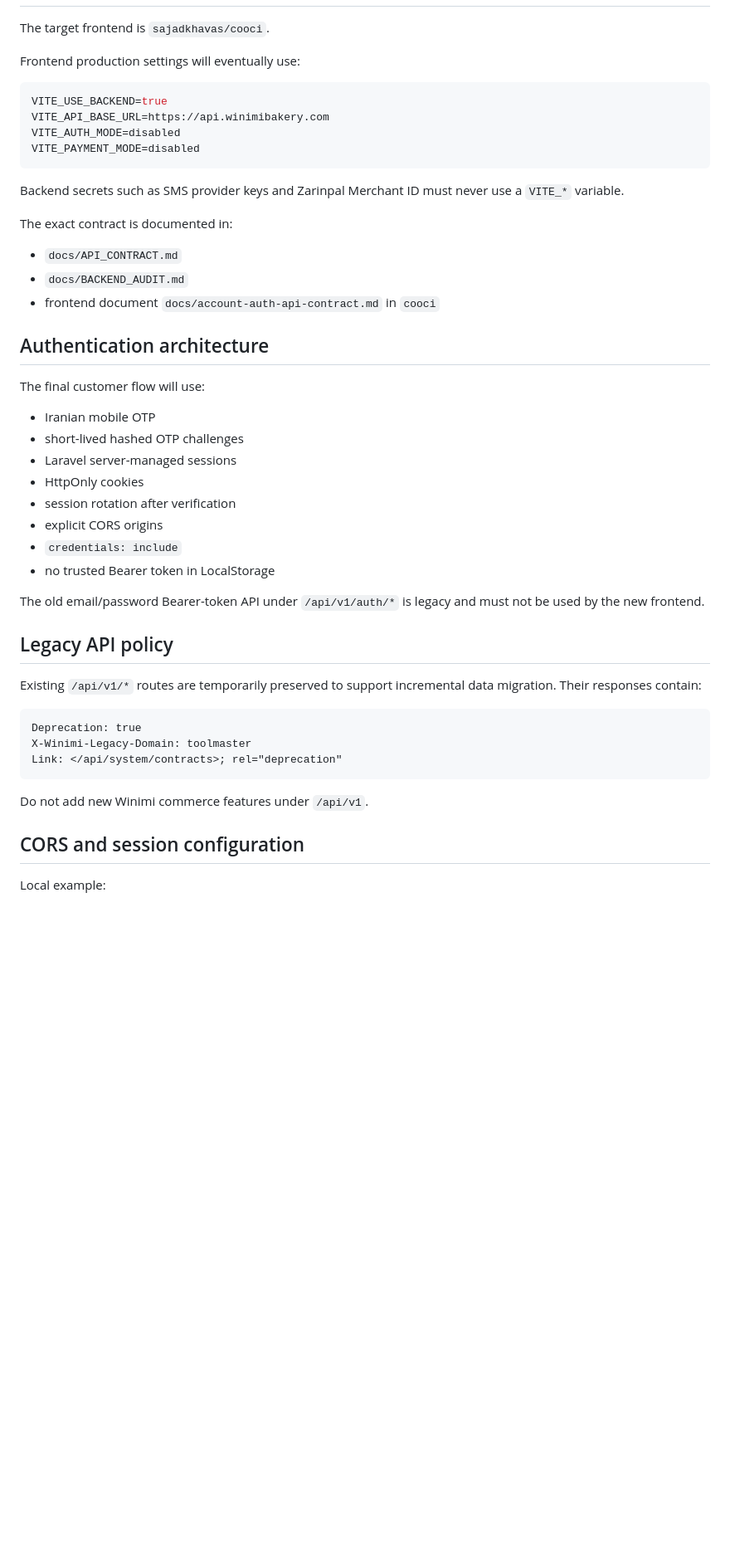
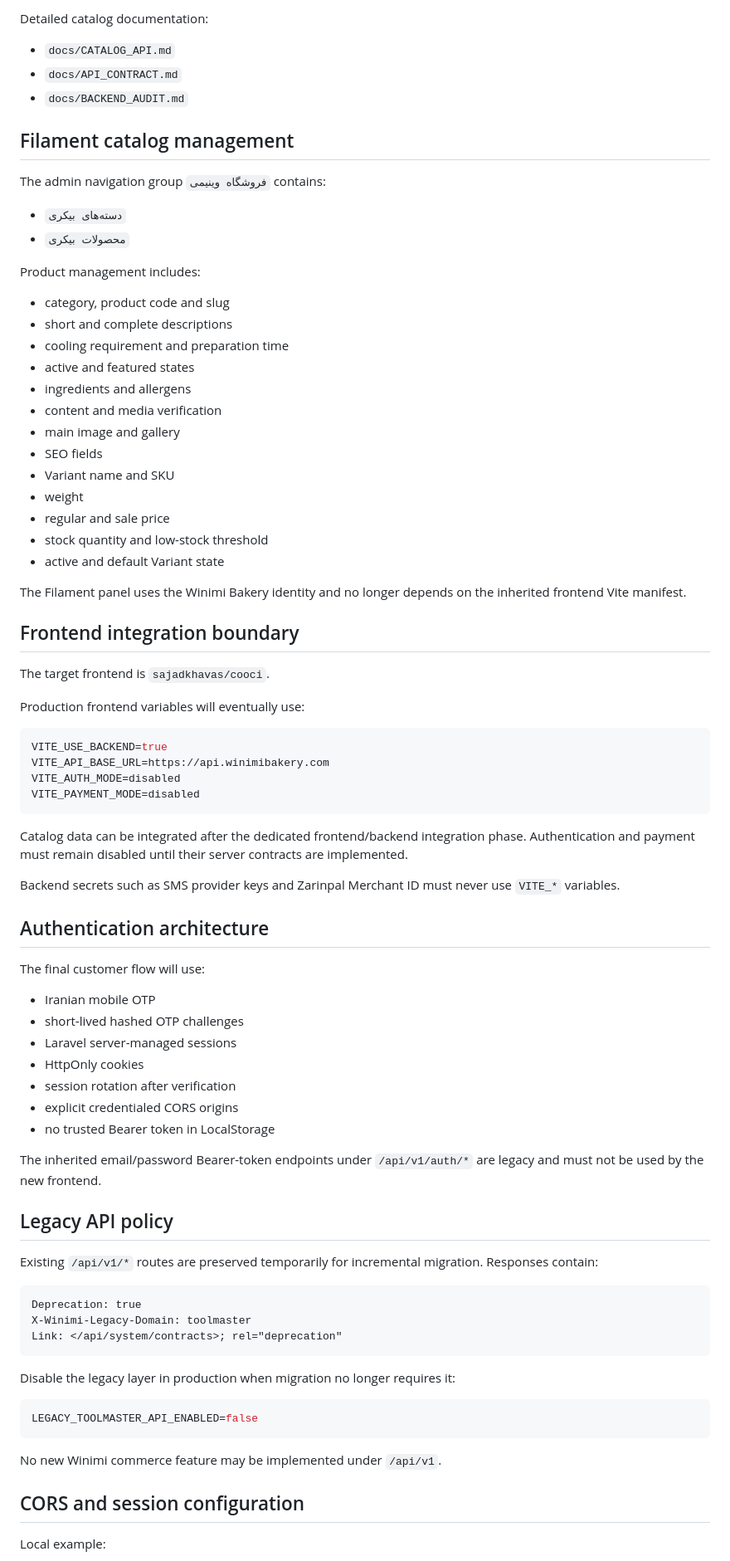
Before and after one commit to sajadkhavas/winimi-bakery-backend, a Markdown page: README.md, the part around one of its changes. Shown at 83% size. Rendered like a GitHub page; blank space fills up the shorter version.

````diff
--- a/README.md
+++ b/README.md
@@ -99,7 +131,39 @@ A caller-provided `X-Request-ID` is returned when valid; otherwise the server cr
+Detailed catalog documentation:
+
+- `docs/CATALOG_API.md`
+- `docs/API_CONTRACT.md`
+- `docs/BACKEND_AUDIT.md`
+
+## Filament catalog management
+
+The admin navigation group `فروشگاه وینیمی` contains:
+
+- `دسته‌های بیکری`
+- `محصولات بیکری`
+
+Product management includes:
+
+- category, product code and slug
+- short and complete descriptions
+- cooling requirement and preparation time
+- active and featured states
+- ingredients and allergens
+- content and media verification
+- main image and gallery
+- SEO fields
+- Variant name and SKU
+- weight
+- regular and sale price
+- stock quantity and low-stock threshold
+- active and default Variant state
+
+The Filament panel uses the Winimi Bakery identity and no longer depends on the inherited frontend Vite manifest.
+
+## Frontend integration boundary
 
 The target frontend is `sajadkhavas/cooci`.
 
-Frontend production settings will eventually use:
+Production frontend variables will eventually use:
 
 ```env
 VITE_USE_BACKEND=true
@@ -108,13 +172,9 @@ VITE_AUTH_MODE=disabled
 VITE_PAYMENT_MODE=disabled
 ```
 
-Backend secrets such as SMS provider keys and Zarinpal Merchant ID must never use a `VITE_*` variable.
+Catalog data can be integrated after the dedicated frontend/backend integration phase. Authentication and payment must remain disabled until their server contracts are implemented.
 
-The exact contract is documented in:
-
-- `docs/API_CONTRACT.md`
-- `docs/BACKEND_AUDIT.md`
-- frontend document `docs/account-auth-api-contract.md` in `cooci`
+Backend secrets such as SMS provider keys and Zarinpal Merchant ID must never use `VITE_*` variables.
 
 ## Authentication architecture
 
@@ -125,15 +185,14 @@ The final customer flow will use:
 - Laravel server-managed sessions
 - HttpOnly cookies
 - session rotation after verification
-- explicit CORS origins
-- `credentials: include`
+- explicit credentialed CORS origins
 - no trusted Bearer token in LocalStorage
 
-The old email/password Bearer-token API under `/api/v1/auth/*` is legacy and must not be used by the new frontend.
+The inherited email/password Bearer-token endpoints under `/api/v1/auth/*` are legacy and must not be used by the new frontend.
 
 ## Legacy API policy
 
-Existing `/api/v1/*` routes are temporarily preserved to support incremental data migration. Their responses contain:
+Existing `/api/v1/*` routes are preserved temporarily for incremental migration. Responses contain:
 
 ```text
 Deprecation: true
@@ -141,7 +200,13 @@ X-Winimi-Legacy-Domain: toolmaster
 Link: </api/system/contracts>; rel="deprecation"
 ```
 
-Do not add new Winimi commerce features under `/api/v1`.
+Disable the legacy layer in production when migration no longer requires it:
+
+```env
+LEGACY_TOOLMASTER_API_ENABLED=false
+```
+
+No new Winimi commerce feature may be implemented under `/api/v1`.
 
 ## CORS and session configuration
 
````
Also changed, not shown: other parts of README.md (+77 -48 lines).
